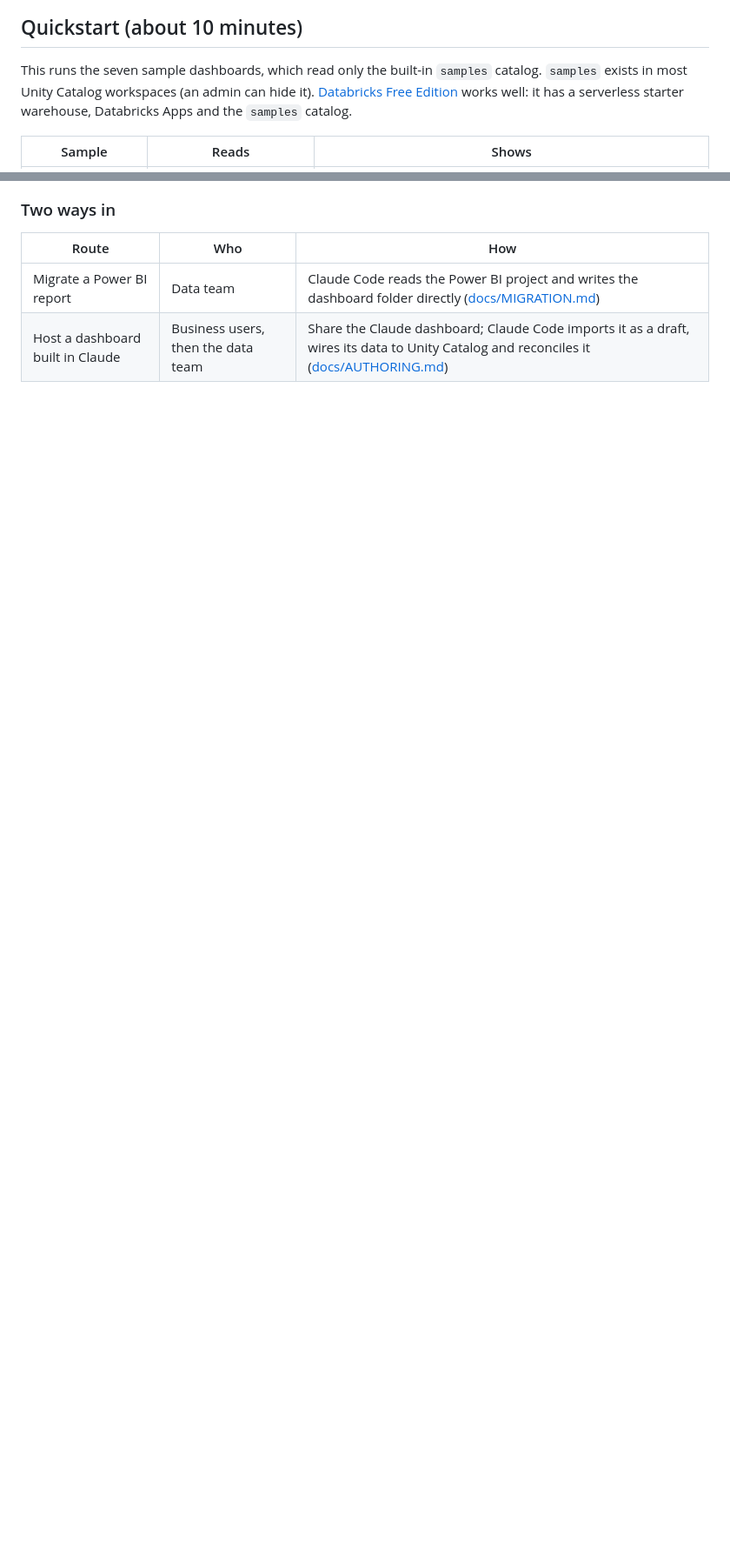
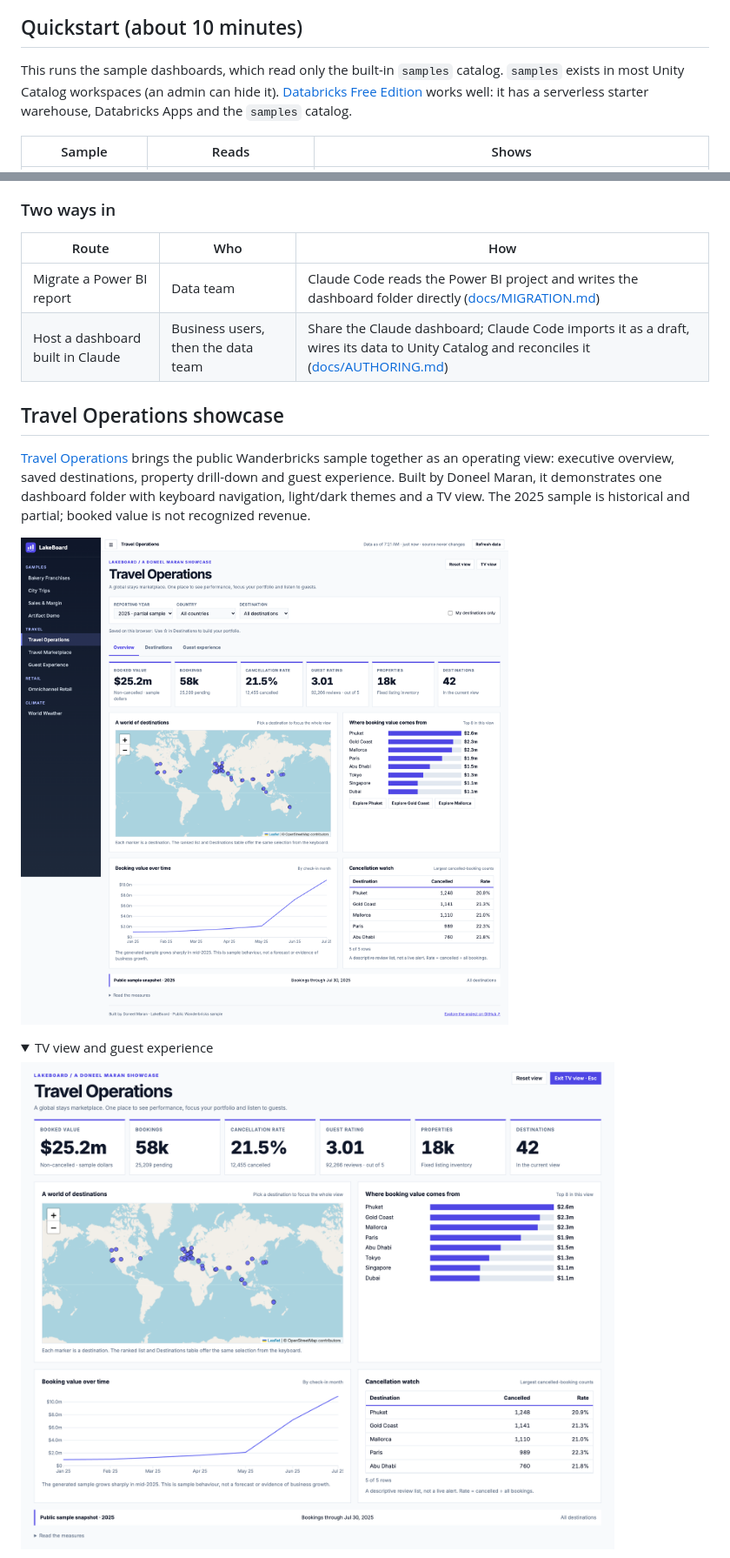
Before and after one commit to DoneelM/LakeBoard, a Markdown page: README.md, 2 parts joined by grey strips. Shown at 87% size. GitHub-like rendering; pictures changed too: docs/images/travel-operations-overview.png (added), docs/images/travel-operations-tv.png (added); folded sections open; blank space fills up the shorter version.

Commit message:
Show Travel Operations overview and presentation views in README

```diff
--- a/README.md
+++ b/README.md
@@ -37,7 +37,7 @@ and reconcile an existing report. New dashboards can start directly from approve
 
 ## Quickstart (about 10 minutes)
 
-This runs the seven sample dashboards, which read only the built-in `samples` catalog. `samples` exists in most
+This runs the sample dashboards, which read only the built-in `samples` catalog. `samples` exists in most
 Unity Catalog workspaces (an admin can hide it). [Databricks Free Edition](https://www.databricks.com/learn/free-edition)
 works well: it has a serverless starter warehouse, Databricks Apps and the `samples` catalog.
 
@@ -176,3 +176,17 @@ the optional in-dashboard Ask Genie integration uses a curated Genie agent and i
 | Migrate a Power BI report | Data team | Claude Code reads the Power BI project and writes the dashboard folder directly ([docs/MIGRATION.md](docs/MIGRATION.md)) |
 | Host a dashboard built in Claude | Business users, then the data team | Share the Claude dashboard; Claude Code imports it as a draft, wires its data to Unity Catalog and reconciles it ([docs/AUTHORING.md](docs/AUTHORING.md)) |
 
+## Travel Operations showcase
+
+[Travel Operations](src/dashboards/travel-operations/) brings the public Wanderbricks sample together as an
+operating view: executive overview, saved destinations, property drill-down and guest experience. Built by
+Doneel Maran, it demonstrates one dashboard folder with keyboard navigation, light/dark themes and a TV view.
+The 2025 sample is historical and partial; booked value is not recognized revenue.
+
+![Travel Operations: booking KPIs, a world destination map, booking-value trend and cancellation watch](docs/images/travel-operations-overview.png)
+
+<details>
+<summary>TV view and guest experience</summary>
+
+![Travel Operations TV view: a presentation layout with the current destination scope and an Escape exit](docs/images/travel-operations-tv.png)
+
```
Also changed, not shown: other parts of README.md (+4 -0 lines), docs/images/travel-operations-guests.png (added).
